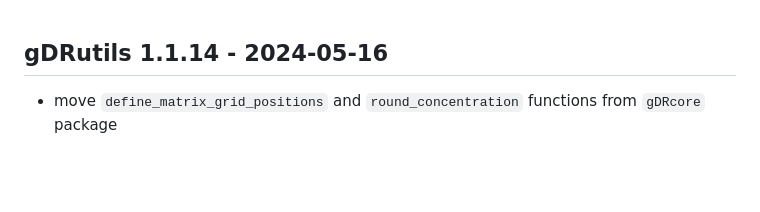
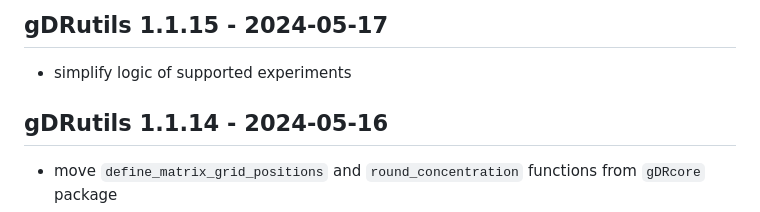
Before and after one commit to gdrplatform/gDRutils, a Markdown page: NEWS.md, the part around the change. Rendered like a GitHub page; blank space fills up the shorter version.

Commit message:
chore: update NEWS

```diff
--- a/NEWS.md
+++ b/NEWS.md
@@ -1,3 +1,6 @@
+## gDRutils 1.1.15 - 2024-05-17
+* simplify logic of supported experiments
+
 ## gDRutils 1.1.14 - 2024-05-16
 * move `define_matrix_grid_positions` and `round_concentration` functions from `gDRcore` package
 
```
